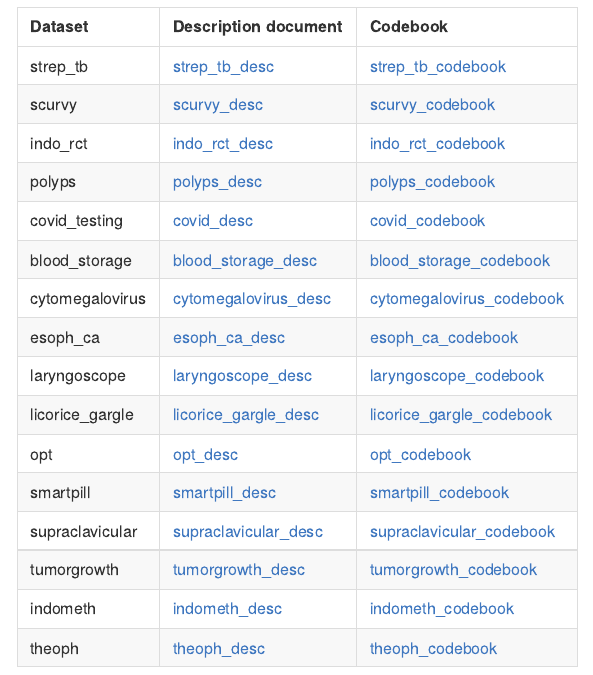
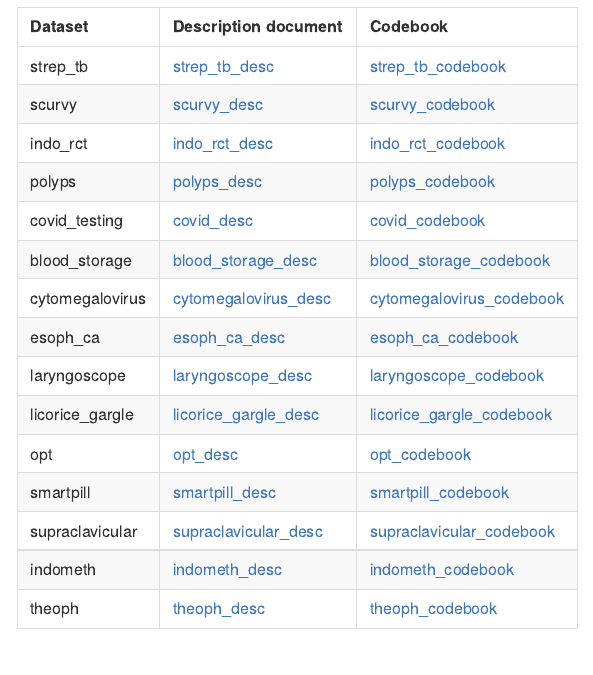
Before and after one commit to higgi13425/medicaldata, an R Markdown document (README.Rmd): the page in a window 1100 px wide, from 1150 px down. The pictures show the output file README.md that the author committed with the source, drawn offline in the style of GitHub; badge pictures from the web are left out.

Commit message:
removed tumorgrowth from README and vignette, knit both, and rebuilt website.

```diff
--- a/README.Rmd
+++ b/README.Rmd
@@ -54,7 +54,6 @@ Click on links below for more details about the dataset itself in the Descriptio
 | opt   | [opt_desc](https://www.causeweb.org/tshs/datasets/OPT_Dataset_Introduction.pdf)  |    [opt_codebook](https://www.causeweb.org/tshs/datasets/OPT_Data_Dictionary.pdf)  |
 | smartpill  | [smartpill_desc](https://www.causeweb.org/tshs/datasets/Smart%20Pill%20Dataset%20Introduction.pdf)  |    [smartpill_codebook](https://www.causeweb.org/tshs/datasets/Smart%20Pill%20Data%20Dictionary.pdf) |
 | supraclavicular | [supraclavicular_desc](https://www.causeweb.org/tshs/datasets/Supraclavicular%20Dataset%20Introduction.pdf)  |  [supraclavicular_codebook](https://www.causeweb.org/tshs/datasets/Supraclavicular%20Data%20Dictionary.pdf) |
-| tumorgrowth     | [tumorgrowth_desc](https://www.causeweb.org/tshs/datasets/tumorgrowth_introduction.pdf) |  [tumorgrowth_codebook](https://www.causeweb.org/tshs/datasets/tumorgrowth_dictionary.pdf)|
 | indometh        |  [indometh_desc](https://github.com/higgi13425/medicaldata/blob/master/man/description_docs/indometh_desc.pdf) |       [indometh_codebook](https://github.com/higgi13425/medicaldata/blob/master/man/codebooks/indometh_codebook.pdf) |
 | theoph          |   [theoph_desc](https://github.com/higgi13425/medicaldata/blob/master/man/description_docs/theoph_desc.pdf)  |     [theoph_codebook](https://github.com/higgi13425/medicaldata/blob/master/man/codebooks/theoph_codebook.pdf)  |
 
```
Also changed, not shown: vignettes/Introduction.Rmd (+0 -1 lines), README.md, docs/pkgdown.yml, 2 other files.
